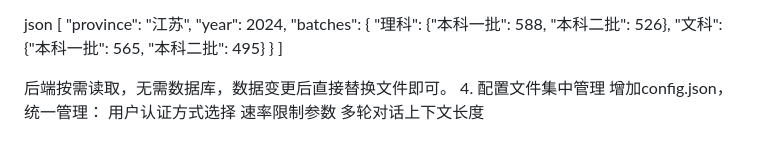
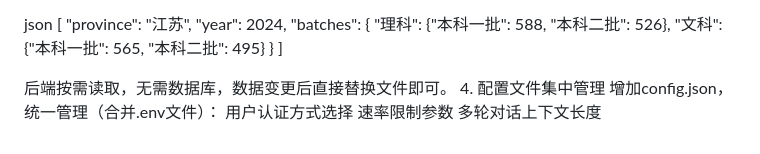
Before and after one commit to stlin256/gaokao-advisor-mvp, a Markdown page: docs/高考志愿产品-产品开发文档.md, the part around the change. GitHub-like rendering.

```diff
--- a/docs/高考志愿产品-产品开发文档.md
+++ b/docs/高考志愿产品-产品开发文档.md
@@ -259,7 +259,7 @@ json
 
 后端按需读取，无需数据库，数据变更后直接替换文件即可。
 4. 配置文件集中管理
-增加config.json，统一管理：
+增加config.json，统一管理（合并.env文件）：
 用户认证方式选择
 速率限制参数
 多轮对话上下文长度
```
